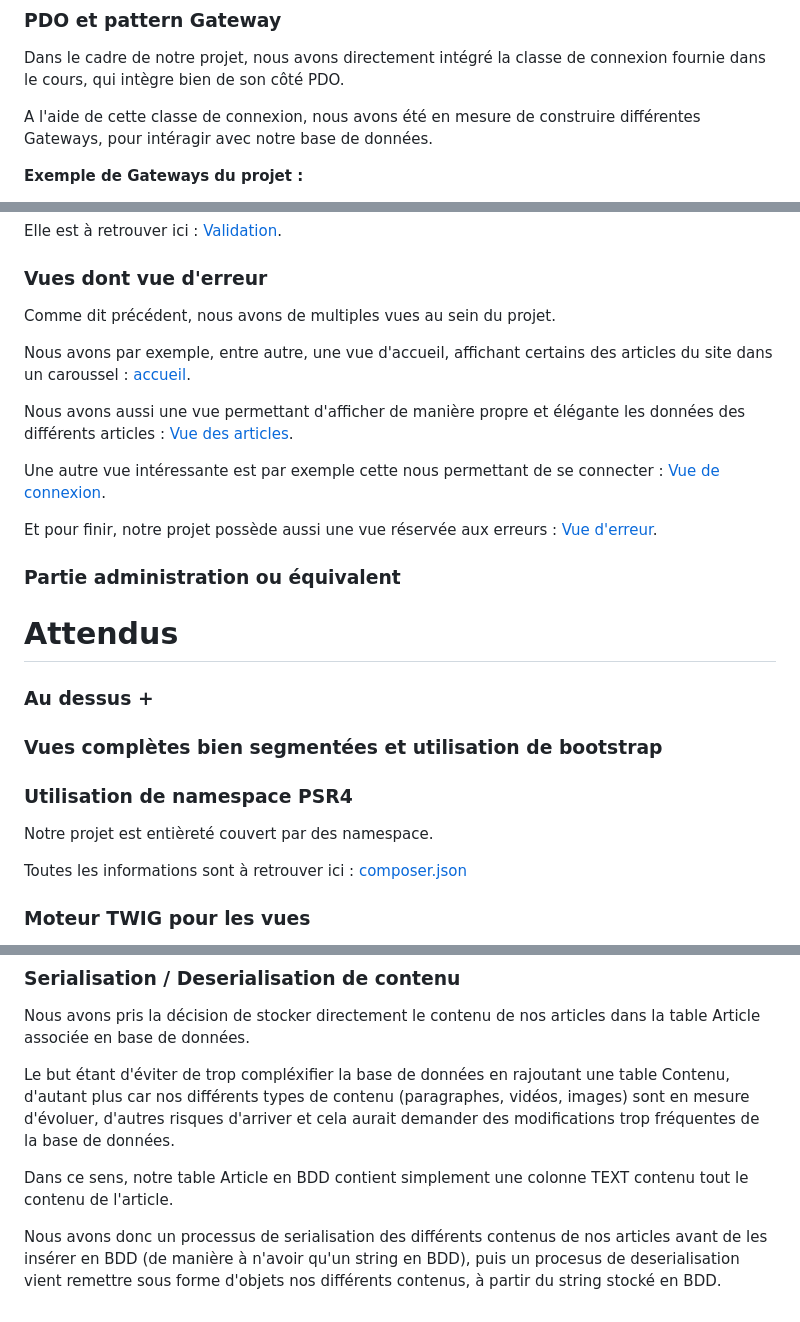
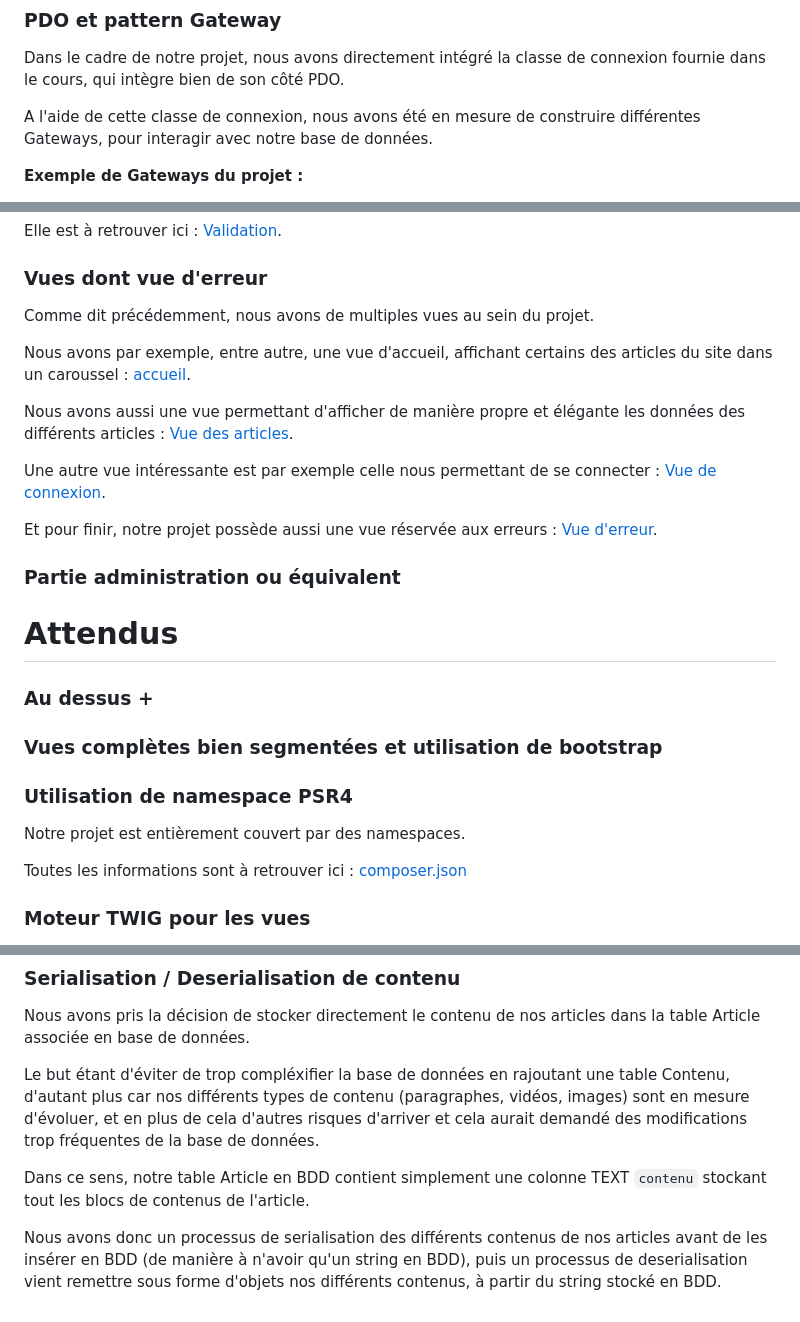
Before and after one commit to tonyfgs/Verax, a Markdown page: markdown/rapportPhp.md, 3 parts joined by grey strips. GitHub-like rendering.

Commit message:
travail sur le rapport de rendue de la partie php

```diff
--- a/markdown/rapportPhp.md
+++ b/markdown/rapportPhp.md
@@ -14,7 +14,7 @@ C'est ainsi l'occasion de revenir sur les différentes modalités de notation é
 
 Dans le cadre de notre projet, nous avons directement intégré la classe de connexion fournie dans le cours, qui intègre bien de son côté PDO.
 
-A l'aide de cette classe de connexion, nous avons été en mesure de construire différentes Gateways, pour intéragir avec notre base de données.
+A l'aide de cette classe de connexion, nous avons été en mesure de construire différentes Gateways, pour interagir avec notre base de données.
 
 **Exemple de Gateways du projet :**
 
@@ -58,13 +58,13 @@ Elle est à retrouver ici : [Validation](../PHP/config/Validation.php).
 
 ### Vues dont vue d'erreur
 
-Comme dit précédent, nous avons de multiples vues au sein du projet.
+Comme dit précédemment, nous avons de multiples vues au sein du projet.
 
 Nous avons par exemple, entre autre, une vue d'accueil, affichant certains des articles du site dans un caroussel : [accueil](../PHP/Vue/accueil.html).
 
 Nous avons aussi une vue permettant d'afficher de manière propre et élégante les données des différents articles : [Vue des articles](../PHP/Vue/Article.html).
 
-Une autre vue intéressante est par exemple cette nous permettant de se connecter : [Vue de connexion](../PHP/Vue/connexion.html).
+Une autre vue intéressante est par exemple celle nous permettant de se connecter : [Vue de connexion](../PHP/Vue/connexion.html).
 
 Et pour finir, notre projet possède aussi une vue réservée aux erreurs : [Vue d'erreur](../PHP/Vue/error.html).
 
@@ -79,7 +79,7 @@ Et pour finir, notre projet possède aussi une vue réservée aux erreurs : [Vue
 
 
 ### Utilisation de namespace PSR4
-Notre projet est entièreté couvert par des namespace.
+Notre projet est entièrement couvert par des namespaces.
 
 Toutes les informations sont à retrouver ici : [composer.json](../PHP/composer.json)
 
@@ -103,8 +103,8 @@ Une interface [IArticleDataManager](../PHP/modele/IArticleDataManager.php) perme
 
 Nous avons pris la décision de stocker directement le contenu de nos articles dans la table Article associée en base de données.
 
-Le but étant d'éviter de trop compléxifier la base de données en rajoutant une table Contenu, d'autant plus car nos différents types de contenu (paragraphes, vidéos, images) sont en mesure d'évoluer, d'autres risques d'arriver et cela aurait demander des modifications trop fréquentes de la base de données.
+Le but étant d'éviter de trop compléxifier la base de données en rajoutant une table Contenu, d'autant plus car nos différents types de contenu (paragraphes, vidéos, images) sont en mesure d'évoluer, et en plus de cela d'autres risques d'arriver et cela aurait demandé des modifications trop fréquentes de la base de données.
 
-Dans ce sens, notre table Article en BDD contient simplement une colonne TEXT contenu tout le contenu de l'article.
+Dans ce sens, notre table Article en BDD contient simplement une colonne TEXT `contenu` stockant tout les blocs de contenus de l'article.
 
-Nous avons donc un processus de serialisation des différents contenus de nos articles avant de les insérer en BDD (de manière à n'avoir qu'un string en BDD), puis un procesus de deserialisation vient remettre sous forme d'objets nos différents contenus, à partir du string stocké en BDD.
+Nous avons donc un processus de serialisation des différents contenus de nos articles avant de les insérer en BDD (de manière à n'avoir qu'un string en BDD), puis un processus de deserialisation vient remettre sous forme d'objets nos différents contenus, à partir du string stocké en BDD.
```
Also changed, not shown: other parts of markdown/rapportPhp.md (+1 -1 lines).
